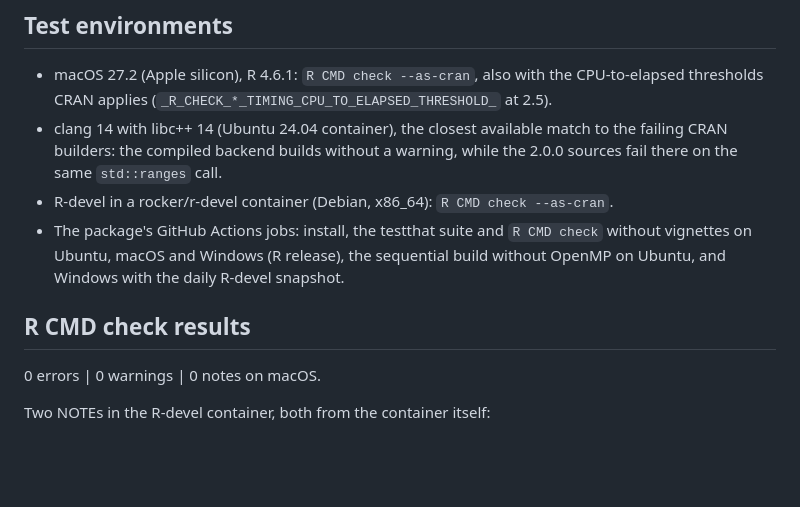
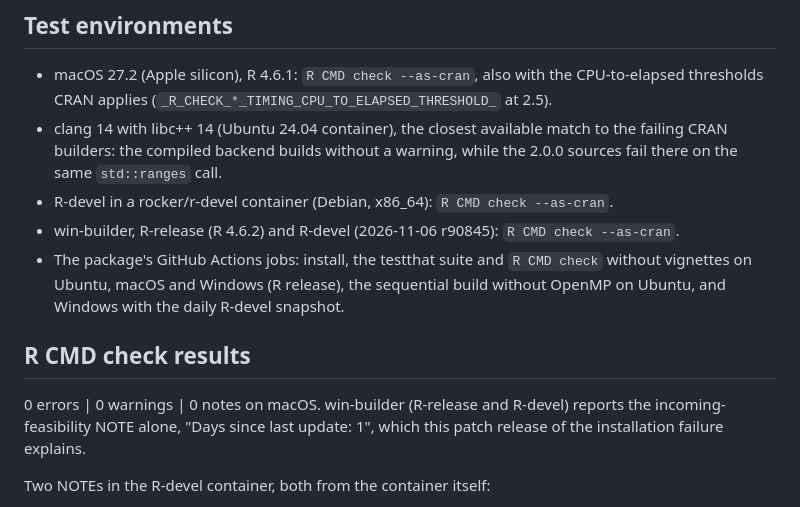
Before and after one commit to G4Lactus/TRexSelector, a Markdown page: R/TRexSelector/cran-comments.md, the part around the change. Rendered like a GitHub page; blank space fills up the shorter version.

```diff
--- a/R/TRexSelector/cran-comments.md
+++ b/R/TRexSelector/cran-comments.md
@@ -25,13 +25,16 @@ else changes in the package's code or interface. The package has no reverse depe
   builders: the compiled backend builds without a warning, while the 2.0.0 sources fail there on the
   same `std::ranges` call.
 * R-devel in a rocker/r-devel container (Debian, x86_64): `R CMD check --as-cran`.
+* win-builder, R-release (R 4.6.2) and R-devel (2026-11-06 r90845): `R CMD check --as-cran`.
 * The package's GitHub Actions jobs: install, the testthat suite and `R CMD check` without vignettes
   on Ubuntu, macOS and Windows (R release), the sequential build without OpenMP on Ubuntu, and
   Windows with the daily R-devel snapshot.
 
 ## R CMD check results
 
-0 errors | 0 warnings | 0 notes on macOS.
+0 errors | 0 warnings | 0 notes on macOS. win-builder (R-release and R-devel) reports the
+incoming-feasibility NOTE alone, "Days since last update: 1", which this patch release of the
+installation failure explains.
 
 Two NOTEs in the R-devel container, both from the container itself:
 
```
Also changed, not shown: HISTORY.md (+7 -0 lines).
